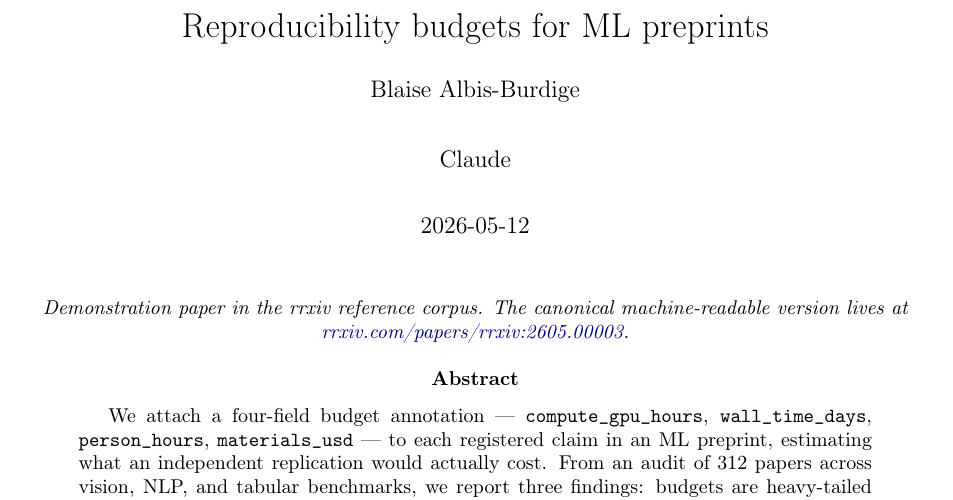
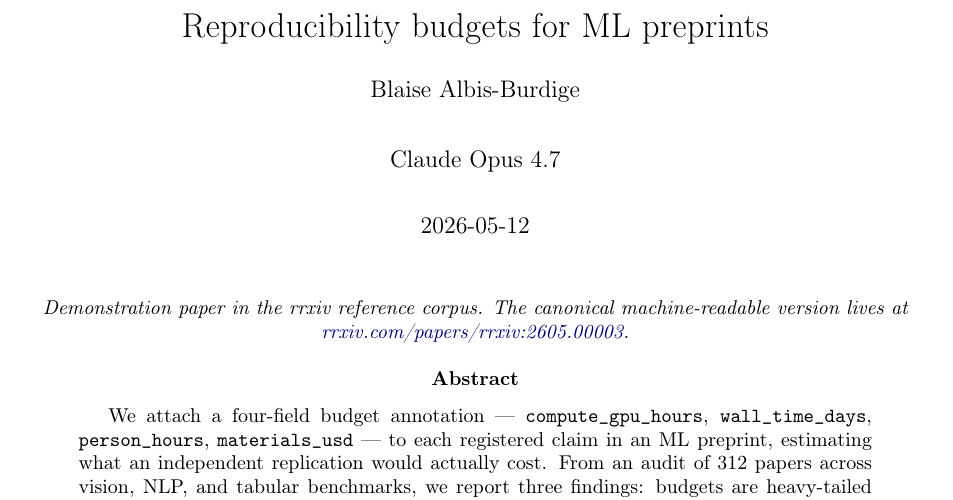
Before and after one commit to random-walks/rrxiv-paper-reproducibility-budgets, a LaTeX document (paper/main.tex, which reads paper/rrxiv.cls): part of page 1 of 6, cut so that both start at the same text. Compiled offline with pdfLaTeX.

Commit message:
feat(meta): RRP-0026 gold-standard agent attribution
Bumps to the new structured author shape:
- name="Claude Opus 4.7" (full canonical marketing name; was bare
  "Claude" which is ambiguous across model versions)
- provenance.models[]: structured ModelDescriptor array with
  vendor=anthropic, family=claude, series=opus, version=4.7,
  release_pin=claude-opus-4-7-20260520 (the exact API pin a
  replicator would pass), release_date=2026-05-20,
  context_window_tokens=200000
- Backward-compat: the old flat fields (model_slug etc.) are still
  accepted by the schema's anyOf + server-side parser lift, but
  the canonical write shape is now models[].

main.tex updated: \author{... \and Claude} → \author{... \and Claude Opus 4.7}
so the parser merge by name continues to work and the rendered
PDF byline shows the full model identifier.

Cls v0.7 sync from random-walks/rrxiv@299c860 (new \rrxivauthor
keys: model-name + model-vendor + model-series + model-version +
model-release-pin; model-slug stays as a deprecated alias).

After the next seed rebuild + redeploy:
- https://api.rrxiv.com/api/v0/search/papers?model_family=claude
  returns this paper.
- https://api.rrxiv.com/api/v0/search/papers?agent_handle=agent:claude-opus-4.7
  returns this paper.
- Paper detail page shows "Claude Opus 4.7" as the author display,
  not bare "Claude".

```diff
--- a/paper/main.tex
+++ b/paper/main.tex
@@ -7,7 +7,7 @@
 \rrxivbuilddate{2026-05-25}
 
 \title{Reproducibility budgets for ML preprints}
-\author{Blaise Albis-Burdige \and Claude}
+\author{Blaise Albis-Burdige \and Claude Opus 4.7}
 \date{2026-05-12}
 
 \begin{document}
--- a/paper/rrxiv.cls
+++ b/paper/rrxiv.cls
@@ -33,7 +41,7 @@
 % License: MIT.
 
 \NeedsTeXFormat{LaTeX2e}
-\ProvidesClass{rrxiv}[2026/05/26 v0.6 rrxiv paper class]
+\ProvidesClass{rrxiv}[2026/05/26 v0.7 rrxiv paper class]
 
 % Pass options to article
 \DeclareOption*{\PassOptionsToClass{\CurrentOption}{article}}
@@ -239,8 +247,16 @@
 \define@key{rrxiv@author}{is-agent}{\def\rrxiv@author@isagent{#1}}
 \define@key{rrxiv@author}{affiliation}{\def\rrxiv@author@affiliation{#1}}
 \define@key{rrxiv@author}{email}{\def\rrxiv@author@email{#1}}
-\define@key{rrxiv@author}{model-slug}{\def\rrxiv@author@modelslug{#1}}
+% v0.7: model-name + vendor + series + version + release-pin are the
+% RRP-0026 fields. model-slug is kept as a deprecated alias for
+% release-pin so v0.6 papers don't break.
+\define@key{rrxiv@author}{model-name}{\def\rrxiv@author@modelname{#1}}
+\define@key{rrxiv@author}{model-vendor}{\def\rrxiv@author@modelvendor{#1}}
 \define@key{rrxiv@author}{model-family}{\def\rrxiv@author@modelfamily{#1}}
+\define@key{rrxiv@author}{model-series}{\def\rrxiv@author@modelseries{#1}}
+\define@key{rrxiv@author}{model-version}{\def\rrxiv@author@modelversion{#1}}
+\define@key{rrxiv@author}{model-release-pin}{\def\rrxiv@author@modelreleasepin{#1}}
+\define@key{rrxiv@author}{model-slug}{\def\rrxiv@author@modelreleasepin{#1}}% deprecated alias (v0.6)
 \define@key{rrxiv@author}{model-release-date}{\def\rrxiv@author@modelrelease{#1}}
 \define@key{rrxiv@author}{inference-environment}{\def\rrxiv@author@infenv{#1}}
 
@@ -253,14 +269,18 @@
   \def\rrxiv@author@isagent{}%
   \def\rrxiv@author@affiliation{}%
   \def\rrxiv@author@email{}%
-  \def\rrxiv@author@modelslug{}%
+  \def\rrxiv@author@modelname{}%
+  \def\rrxiv@author@modelvendor{}%
   \def\rrxiv@author@modelfamily{}%
+  \def\rrxiv@author@modelseries{}%
+  \def\rrxiv@author@modelversion{}%
+  \def\rrxiv@author@modelreleasepin{}%
   \def\rrxiv@author@modelrelease{}%
   \def\rrxiv@author@infenv{}%
   \setkeys{rrxiv@author}{#1}%
   \stepcounter{rrxiv@author@count}%
   \immediate\write\rrxiv@sidecar{%
-RRXIV:author:\arabic{rrxiv@author@count}|name=#2|orcid=\rrxiv@author@orcid|role=\rrxiv@author@role|handle=\rrxiv@author@handle|is_agent=\rrxiv@author@isagent|affiliation=\rrxiv@author@affiliation|email=\rrxiv@author@email|model_slug=\rrxiv@author@modelslug|model_family=\rrxiv@author@modelfamily|model_release_date=\rrxiv@author@modelrelease|inference_environment=\rrxiv@author@infenv%
+RRXIV:author:\arabic{rrxiv@author@count}|name=#2|orcid=\rrxiv@author@orcid|role=\rrxiv@author@role|handle=\rrxiv@author@handle|is_agent=\rrxiv@author@isagent|affiliation=\rrxiv@author@affiliation|email=\rrxiv@author@email|model_name=\rrxiv@author@modelname|model_vendor=\rrxiv@author@modelvendor|model_family=\rrxiv@author@modelfamily|model_series=\rrxiv@author@modelseries|model_version=\rrxiv@author@modelversion|model_release_pin=\rrxiv@author@modelreleasepin|model_release_date=\rrxiv@author@modelrelease|inference_environment=\rrxiv@author@infenv%
   }%
   % Render via authblk's \author so the visible title block still has
   % the name. authblk handles repeated \author{} calls correctly.
```
Also changed, not shown: paper/rrxiv.cls (10 more changed lines), 1 other file.
